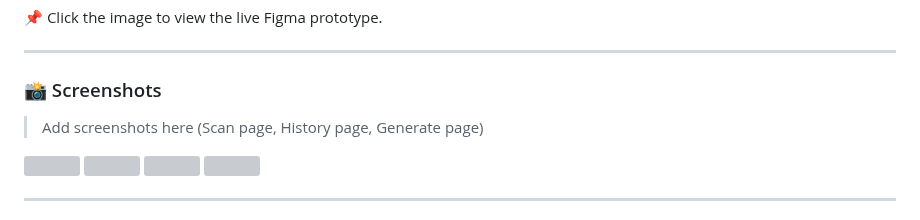
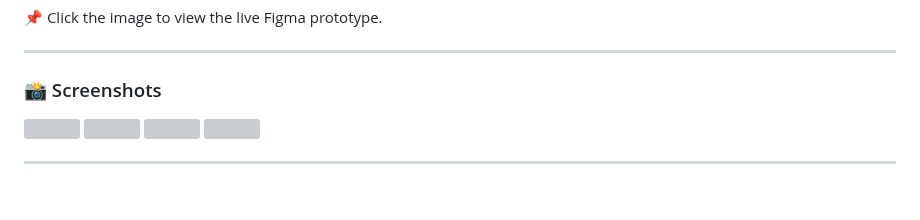
Before and after one commit to AmrSalahDev/QR-Code-Scanner, a Markdown page: README.md, the part around the change. GitHub-like rendering; blank space fills up the shorter version; grey boxes are pictures that could not be loaded.

```diff
--- a/README.md
+++ b/README.md
@@ -115,8 +115,6 @@ Here’s the app UI design created in Figma:
 
 ### 📸 Screenshots
 
-> Add screenshots here (Scan page, History page, Generate page)
-
 <p float="left">
   <img src="screenshots/scan_screen.png" width="45%"/>
   <img src="screenshots/generate_screen.png" width="45%"/>
```
